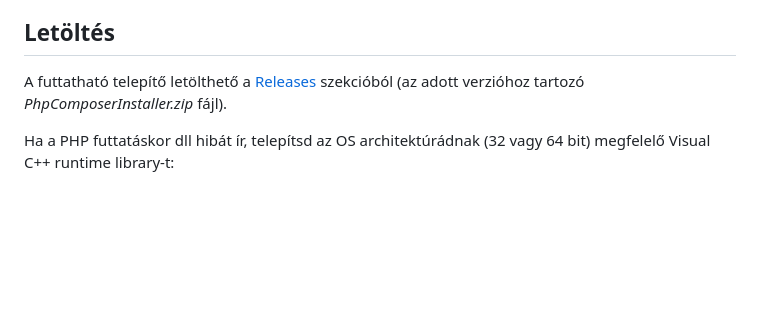
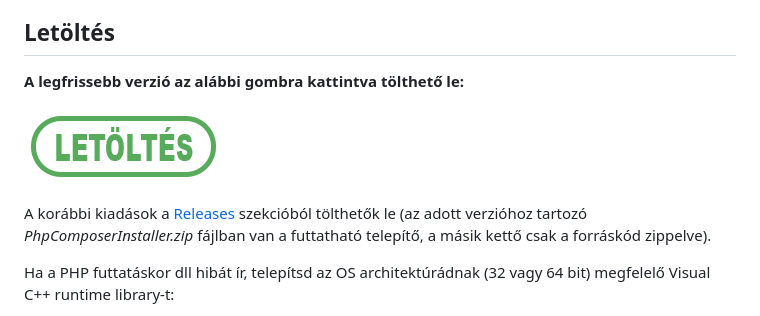
Before and after one commit to totadavid95/PhpComposerInstaller, a Markdown page: README.md, the part around the change. Drawn GitHub-style; pictures changed too: images/download.png (added); blank space fills up the shorter version.

Commit message:
Download button

```diff
--- a/README.md
+++ b/README.md
@@ -2,7 +2,12 @@
 Ezt a telepítőt elsősorban az általam is oktatott Szerveroldali webprogramozás tárgy hallgatóinak készítettem segítségképpen, hogy a PHP, Xdebug és Composer egyszerűen telepíthető és beállítható legyen Windowsos környezetben.
 
 ## Letöltés
-A futtatható telepítő letölthető a [Releases](https://github.com/totadavid95/PhpComposerInstaller/releases) szekcióból (az adott verzióhoz tartozó *PhpComposerInstaller.zip* fájl).
+
+**A legfrissebb verzió az alábbi gombra kattintva tölthető le:**
+
+[![Letöltés](https://raw.githubusercontent.com/totadavid95/PhpComposerInstaller/master/images/download.png)](https://github.com/totadavid95/PhpComposerInstaller/releases/latest/download/PhpComposerInstaller.zip)
+
+A korábbi kiadások a [Releases](https://github.com/totadavid95/PhpComposerInstaller/releases) szekcióból tölthetők le (az adott verzióhoz tartozó *PhpComposerInstaller.zip* fájlban van a futtatható telepítő, a másik kettő csak a forráskód zippelve).
 
 Ha a PHP futtatáskor dll hibát ír, telepítsd az OS architektúrádnak (32 vagy 64 bit) megfelelő Visual C++ runtime library-t:
 - [vc_redist.x86.exe](https://aka.ms/vs/16/release/vc_redist.x86.exe)
```
Also changed, not shown: 1 other file.
